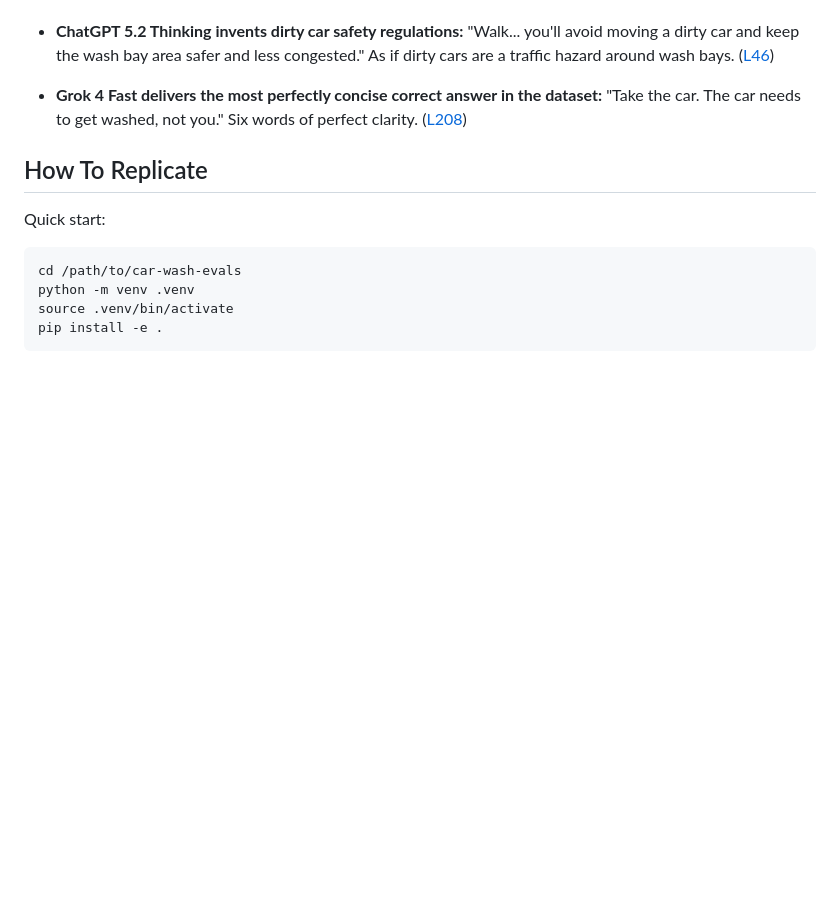
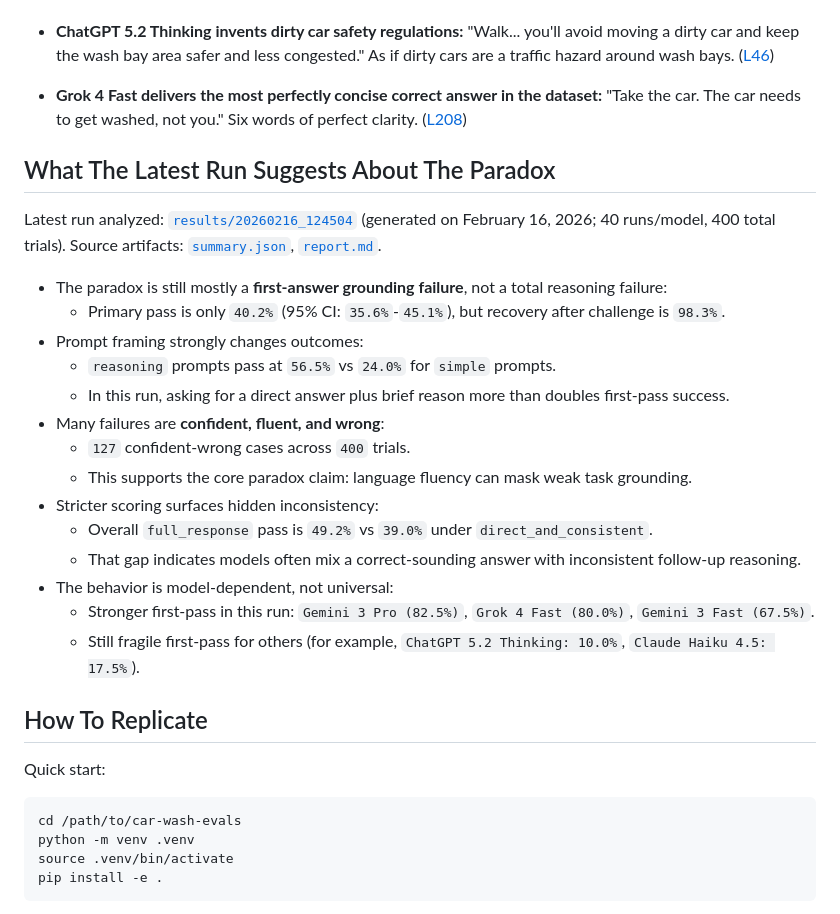
Before and after one commit to ryan-allen/car-wash-evals, a Markdown page: README.md, the part around the change. Drawn GitHub-style; blank space fills up the shorter version.

Commit message:
Add latest-run paradox analysis section to README

```diff
--- a/README.md
+++ b/README.md
@@ -144,6 +144,25 @@ From the 40-run reasoning-nudge vs simple benchmark ([`results/20260216_124504`]
 - **Grok 4 Fast delivers the most perfectly concise correct answer in the dataset:**
   "Take the car. The car needs to get washed, not you." Six words of perfect clarity. ([L208](https://github.com/ryan-allen/car-wash-evals/blob/main/results/20260216_124504/raw.jsonl#L208))
 
+## What The Latest Run Suggests About The Paradox
+
+Latest run analyzed: [`results/20260216_124504`](https://github.com/ryan-allen/car-wash-evals/tree/main/results/20260216_124504) (generated on February 16, 2026; 40 runs/model, 400 total trials). Source artifacts: [`summary.json`](https://github.com/ryan-allen/car-wash-evals/blob/main/results/20260216_124504/summary.json), [`report.md`](https://github.com/ryan-allen/car-wash-evals/blob/main/results/20260216_124504/report.md).
+
+- The paradox is still mostly a **first-answer grounding failure**, not a total reasoning failure:
+  - Primary pass is only `40.2%` (95% CI: `35.6%`-`45.1%`), but recovery after challenge is `98.3%`.
+- Prompt framing strongly changes outcomes:
+  - `reasoning` prompts pass at `56.5%` vs `24.0%` for `simple` prompts.
+  - In this run, asking for a direct answer plus brief reason more than doubles first-pass success.
+- Many failures are **confident, fluent, and wrong**:
+  - `127` confident-wrong cases across `400` trials.
+  - This supports the core paradox claim: language fluency can mask weak task grounding.
+- Stricter scoring surfaces hidden inconsistency:
+  - Overall `full_response` pass is `49.2%` vs `39.0%` under `direct_and_consistent`.
+  - That gap indicates models often mix a correct-sounding answer with inconsistent follow-up reasoning.
+- The behavior is model-dependent, not universal:
+  - Stronger first-pass in this run: `Gemini 3 Pro (82.5%)`, `Grok 4 Fast (80.0%)`, `Gemini 3 Fast (67.5%)`.
+  - Still fragile first-pass for others (for example, `ChatGPT 5.2 Thinking: 10.0%`, `Claude Haiku 4.5: 17.5%`).
+
 ## How To Replicate
 
 Quick start:
```
